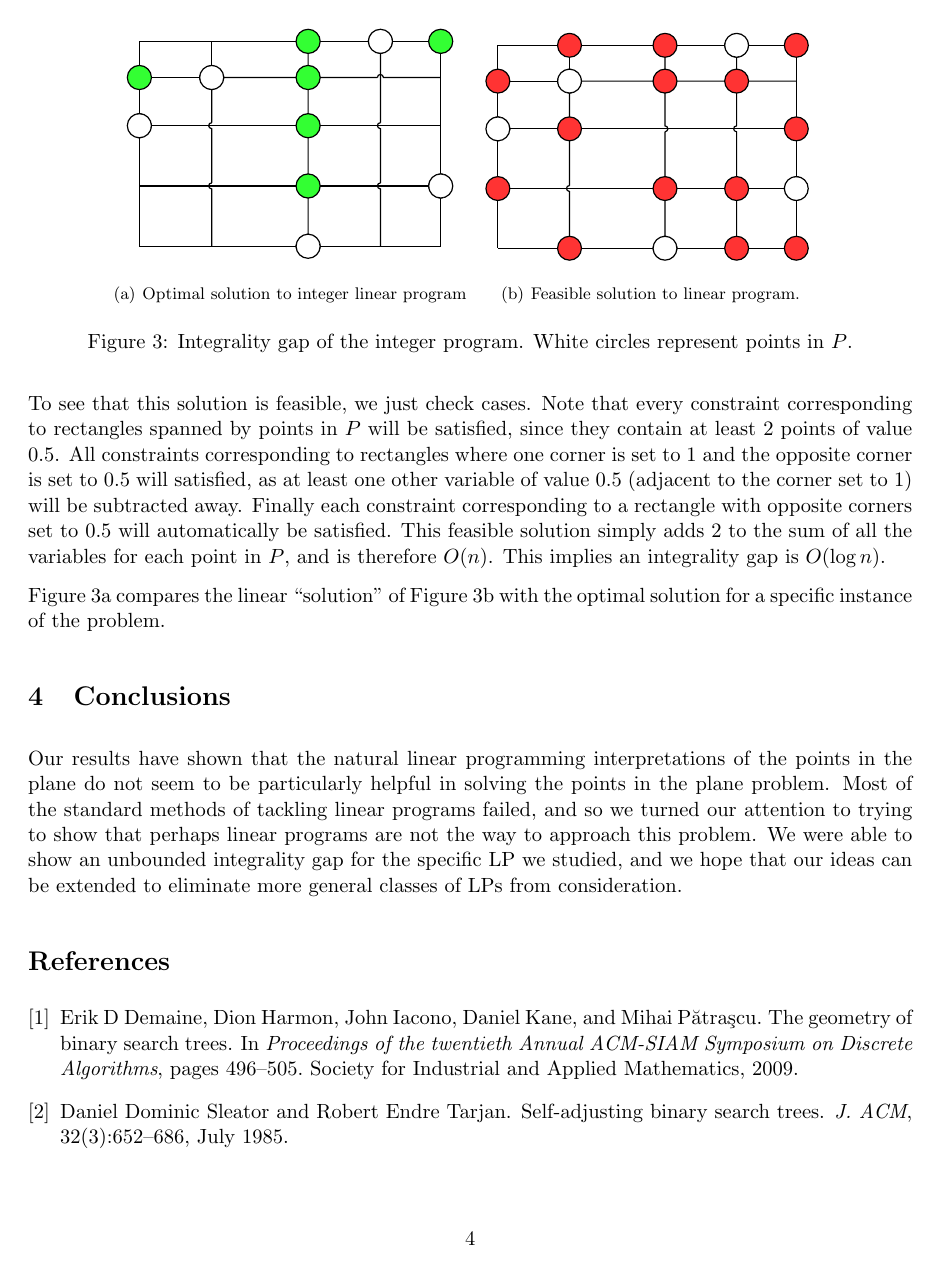
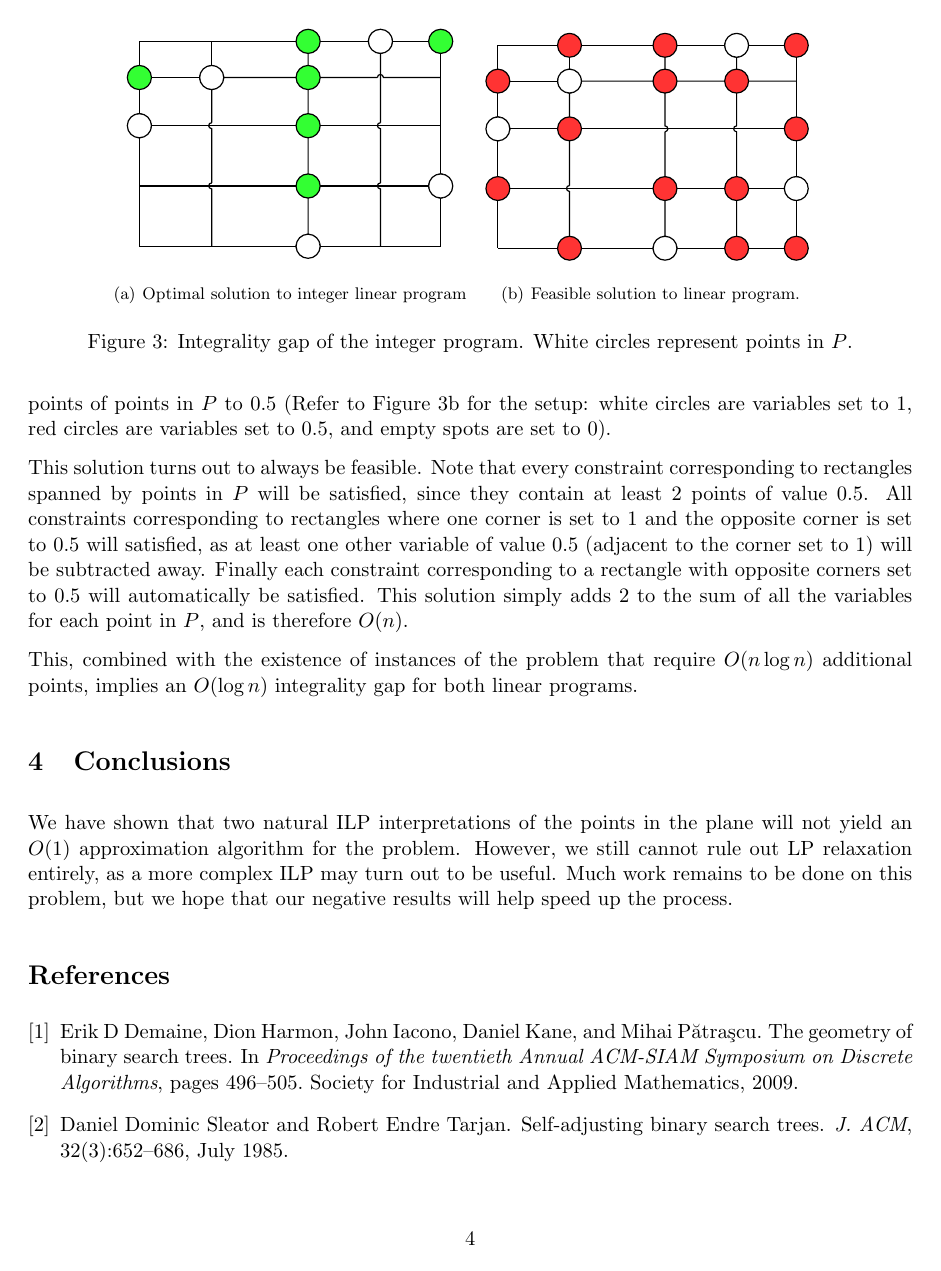
Before and after one commit to erikwaing/DataStructuresFinalProject, a LaTeX document (Project/finalpaper.tex): page 4 of 4. Compiled offline with pdfLaTeX.

Commit message:
rewrote more stuff. rewrote the conclusion, last sentence of conclusion still isn't great

```diff
--- a/Project/finalpaper.tex
+++ b/Project/finalpaper.tex
@@ -106,7 +110,9 @@ Both of these linear programs will fail to yield $O(1)$ approximation algorithms
 
 In any of these instances, we can satisfy the ILP by setting all variables corresponding to neighboring points of points in $P$ to $0.5$ (Refer to Figure 3b for the setup: white circles are variables set to 1, red circles are variables set to 0.5, and empty spots are set to 0).
 
-To see that this solution is feasible, we just check cases. Note that every constraint corresponding to rectangles spanned by points in $P$ will be satisfied, since they contain at least 2 points of value $0.5$. All constraints corresponding to rectangles where one corner is set to $1$ and the opposite corner is set to $0.5$ will satisfied, as at least one other variable of value $0.5$ (adjacent to the corner set to 1) will be subtracted away. Finally each constraint corresponding to a rectangle with opposite corners set to $0.5$ will automatically be satisfied. This feasible solution simply adds 2 to the sum of all the variables for each point in $P$, and is therefore $O(n)$. This implies an integrality gap is $O(\log n)$.
+This solution turns out to always be feasible. Note that every constraint corresponding to rectangles spanned by points in $P$ will be satisfied, since they contain at least 2 points of value $0.5$. All constraints corresponding to rectangles where one corner is set to $1$ and the opposite corner is set to $0.5$ will satisfied, as at least one other variable of value $0.5$ (adjacent to the corner set to 1) will be subtracted away. Finally each constraint corresponding to a rectangle with opposite corners set to $0.5$ will automatically be satisfied. This solution simply adds 2 to the sum of all the variables for each point in $P$, and is therefore $O(n)$.
+
+This, combined with the existence of instances of the problem that require $O(n\log n)$ additional points, implies an $O(\log n)$ integrality gap for both linear programs.
 
 \begin{figure}
 \centering
@@ -116,12 +122,18 @@ To see that this solution is feasible, we just check cases. Note that every cons
 \label{fig:integralitygap}
 \end{figure}
 
+\begin{comment}
+I'm thinking we might just be able to remove this line:
+
 Figure 3a compares the linear ``solution" of Figure 3b with the optimal solution for a specific instance of the problem.
+
+as well as just removing Figure 3a. Do we actually need to know what the optimal solution is here?
+\end{comment}
 
 
 \section{Conclusions}
 
-Our results have shown that the natural linear programming interpretations of the points in the plane do not seem to be particularly helpful in solving the points in the plane problem. Most of the standard methods of tackling linear programs failed, and so we turned our attention to trying to show that perhaps linear programs are not the way to approach this problem. We were able to show an unbounded integrality gap for the specific LP we studied, and we hope that our ideas can be extended to eliminate more general classes of LPs from consideration.
+We have shown that two natural ILP interpretations of the points in the plane will not yield an $O(1)$ approximation algorithm for the problem. However, we still cannot rule out LP relaxation entirely, as a more complex ILP may turn out to be useful. Much work remains to be done on this problem, but we hope that our negative results will help speed up the process.
 
 \bibliography{references}
 \bibliographystyle{plain}
```
Also changed, not shown: Project/finalpaper.tex (10 more changed lines).
